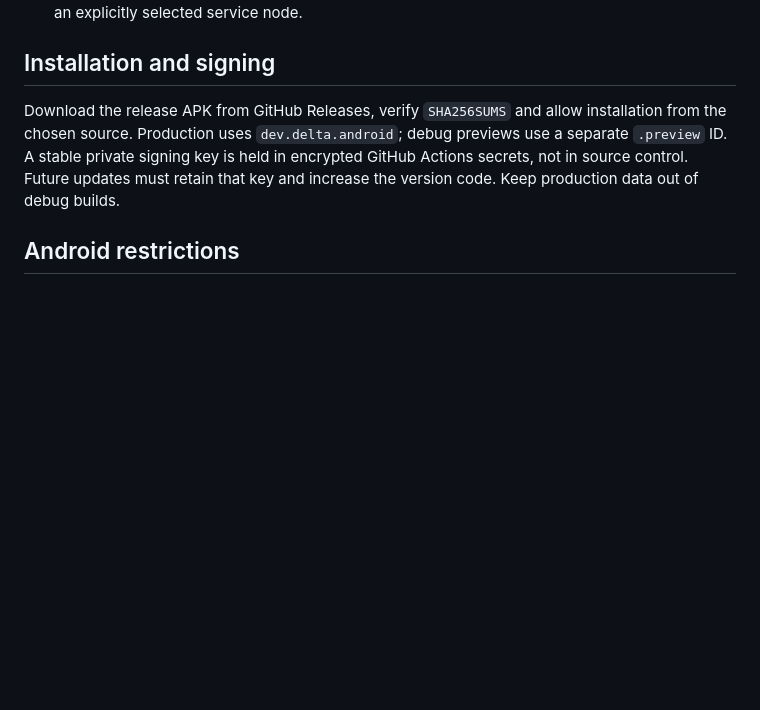
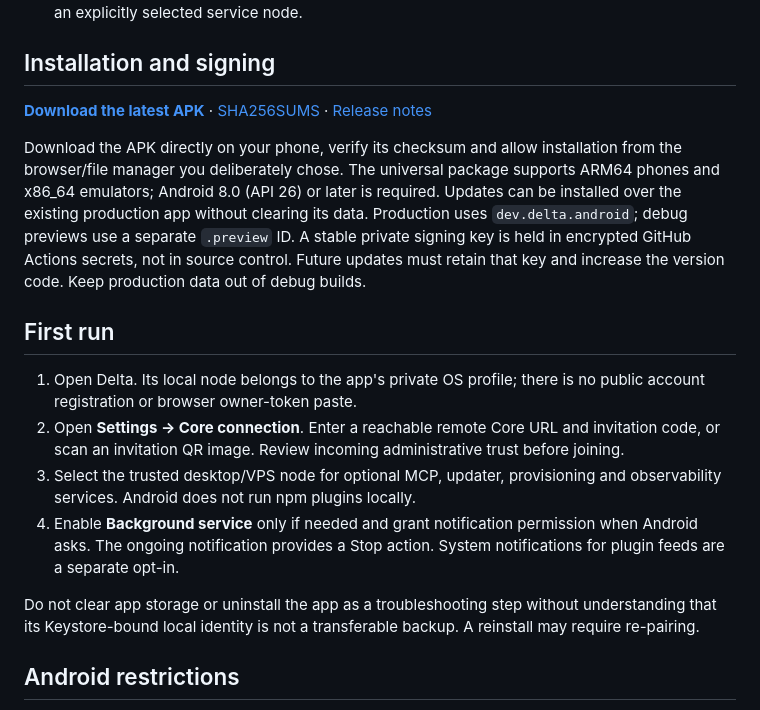
Before and after one commit to n-ycta/delta-android, a Markdown page: README.md, the part around the change. Rendered like a GitHub page; blank space fills up the shorter version.

Commit message:
Document installation, architecture, sign-in and platform boundaries in English

```diff
--- a/README.md
+++ b/README.md
@@ -15,7 +15,18 @@ Android 8+ application with an embedded Rust Core and the same immutable-pinned
 
 ## Installation and signing
 
-Download the release APK from GitHub Releases, verify `SHA256SUMS` and allow installation from the chosen source. Production uses `dev.delta.android`; debug previews use a separate `.preview` ID. A stable private signing key is held in encrypted GitHub Actions secrets, not in source control. Future updates must retain that key and increase the version code. Keep production data out of debug builds.
+[**Download the latest APK**](https://github.com/n-ycta/delta-android/releases/latest/download/Delta-Android-arm64-x86_64.apk) · [SHA256SUMS](https://github.com/n-ycta/delta-android/releases/latest/download/SHA256SUMS) · [Release notes](https://github.com/n-ycta/delta-android/releases/latest)
+
+Download the APK directly on your phone, verify its checksum and allow installation from the browser/file manager you deliberately chose. The universal package supports ARM64 phones and x86_64 emulators; Android 8.0 (API 26) or later is required. Updates can be installed over the existing production app without clearing its data. Production uses `dev.delta.android`; debug previews use a separate `.preview` ID. A stable private signing key is held in encrypted GitHub Actions secrets, not in source control. Future updates must retain that key and increase the version code. Keep production data out of debug builds.
+
+## First run
+
+1. Open Delta. Its local node belongs to the app's private OS profile; there is no public account registration or browser owner-token paste.
+2. Open **Settings → Core connection**. Enter a reachable remote Core URL and invitation code, or scan an invitation QR image. Review incoming administrative trust before joining.
+3. Select the trusted desktop/VPS node for optional MCP, updater, provisioning and observability services. Android does not run npm plugins locally.
+4. Enable **Background service** only if needed and grant notification permission when Android asks. The ongoing notification provides a Stop action. System notifications for plugin feeds are a separate opt-in.
+
+Do not clear app storage or uninstall the app as a troubleshooting step without understanding that its Keystore-bound local identity is not a transferable backup. A reinstall may require re-pairing.
 
 ## Android restrictions
 
```
